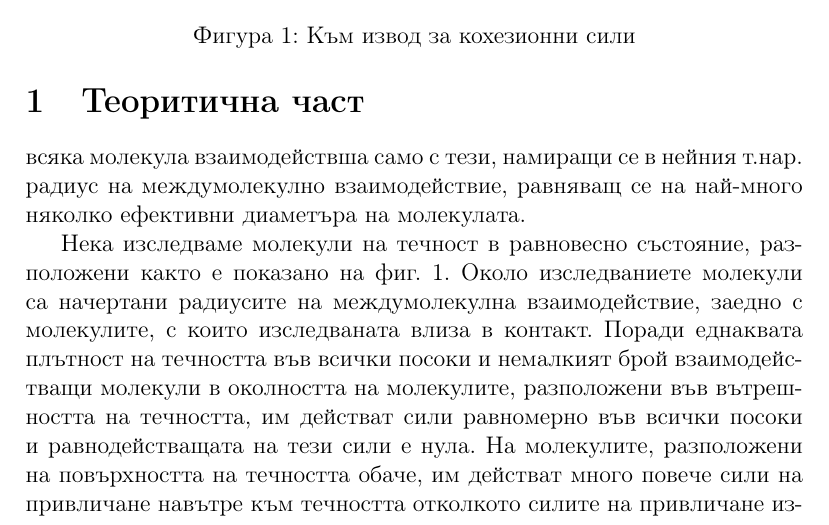
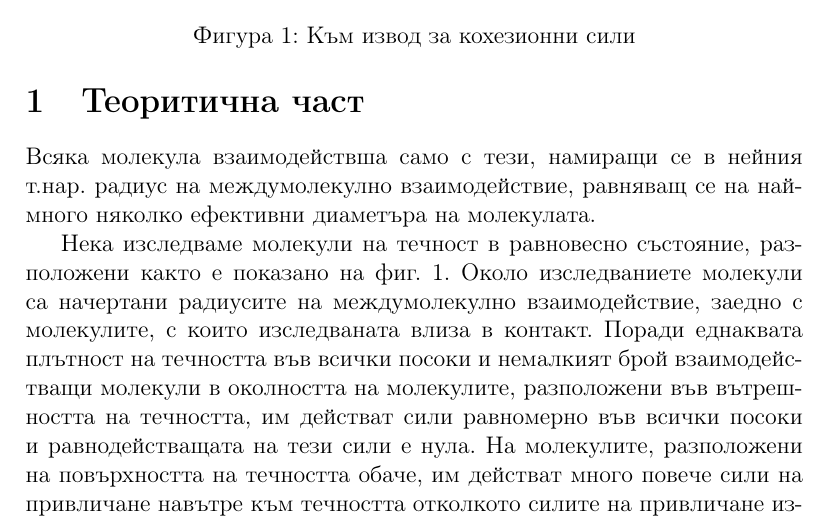
Before and after one commit to vkabadzhova/physics-class-practicums, a LaTeX document (2-semester-molecular-physics/01-ethanol-surface-tension/latex/main.tex): part of page 2 of 8, cut so that both start at the same text. Compiled offline with pdfLaTeX.

Commit message:
Fix typo protocol 2.1 - Ethanol surface tension

```diff
--- a/2-semester-molecular-physics/01-ethanol-surface-tension/latex/main.tex
+++ b/2-semester-molecular-physics/01-ethanol-surface-tension/latex/main.tex
@@ -54,9 +54,9 @@
 \end{titlepage}
 
 \section{Теоритична част}\label{sec:theoretical-part}
-всяка молекула взаимодействша само с тези, намиращи се в нейния т.нар. радиус на междумолекулно взаимодействие, равняващ се на най-много няколко ефективни диаметъра на молекулата.
+Всяка молекула взаимодействша само с тези, намиращи се в нейния т.нар. радиус на междумолекулно взаимодействие, равняващ се на най-много няколко ефективни диаметъра на молекулата.
 
-Нека изследваме молекули на течност в равновесно състояние, разположени както е показано на фиг. \ref{fig:cohesion-forces}. Около изследваниете молекули са начертани радиусите на междумолекулна взаимодействие, заедно с молекулите, с които изследваната влиза в контакт. Поради еднаквата плътност на течността във всички посоки и немалкият брой взаимодействащи молекули в околността на молекулите, разположени във вътрешността на течността, им действат сили равномерно във всички посоки и равнодействащата на тези сили е нула. На молекулите, разположени на повърхността на течността обаче, им действат много повече сили на привличане навътре към течността отколкото силите на привличане извън нея, поради много по-ниската плътност на въздуха спрямо тази на течността. Резултатната на тези сили наричаме кохезионна сила и тя е перпендикулярна на повърхността на течността и насочена към вътрешността ѝ. Големината ѝ е по-голяма за молекулите, намиращи се точно на граничния слой на течността, спрямо тези, намиращи се по-навътре в течността.
+Нека изследваме молекули на течност в равновесно състояние, разположени както е показано на фиг. \ref{fig:cohesion-forces}. Около изследваниете молекули са начертани радиусите на междумолекулно взаимодействие, заедно с молекулите, с които изследваната влиза в контакт. Поради еднаквата плътност на течността във всички посоки и немалкият брой взаимодействащи молекули в околността на молекулите, разположени във вътрешността на течността, им действат сили равномерно във всички посоки и равнодействащата на тези сили е нула. На молекулите, разположени на повърхността на течността обаче, им действат много повече сили на привличане навътре към течността отколкото силите на привличане извън нея, поради много по-ниската плътност на въздуха спрямо тази на течността. Резултатната на тези сили наричаме кохезионна сила и тя е перпендикулярна на повърхността на течността и насочена към вътрешността ѝ. Големината ѝ е по-голяма за молекулите, намиращи се точно на граничния слой на течността, спрямо тези, намиращи се по-навътре в течността.
 
 \begin{figure}
     \centering
```
Also changed, not shown: 2-semester-molecular-physics/01-ethanol-surface-tension/Protocol_1_Ethanol_surface_tension.pdf.
